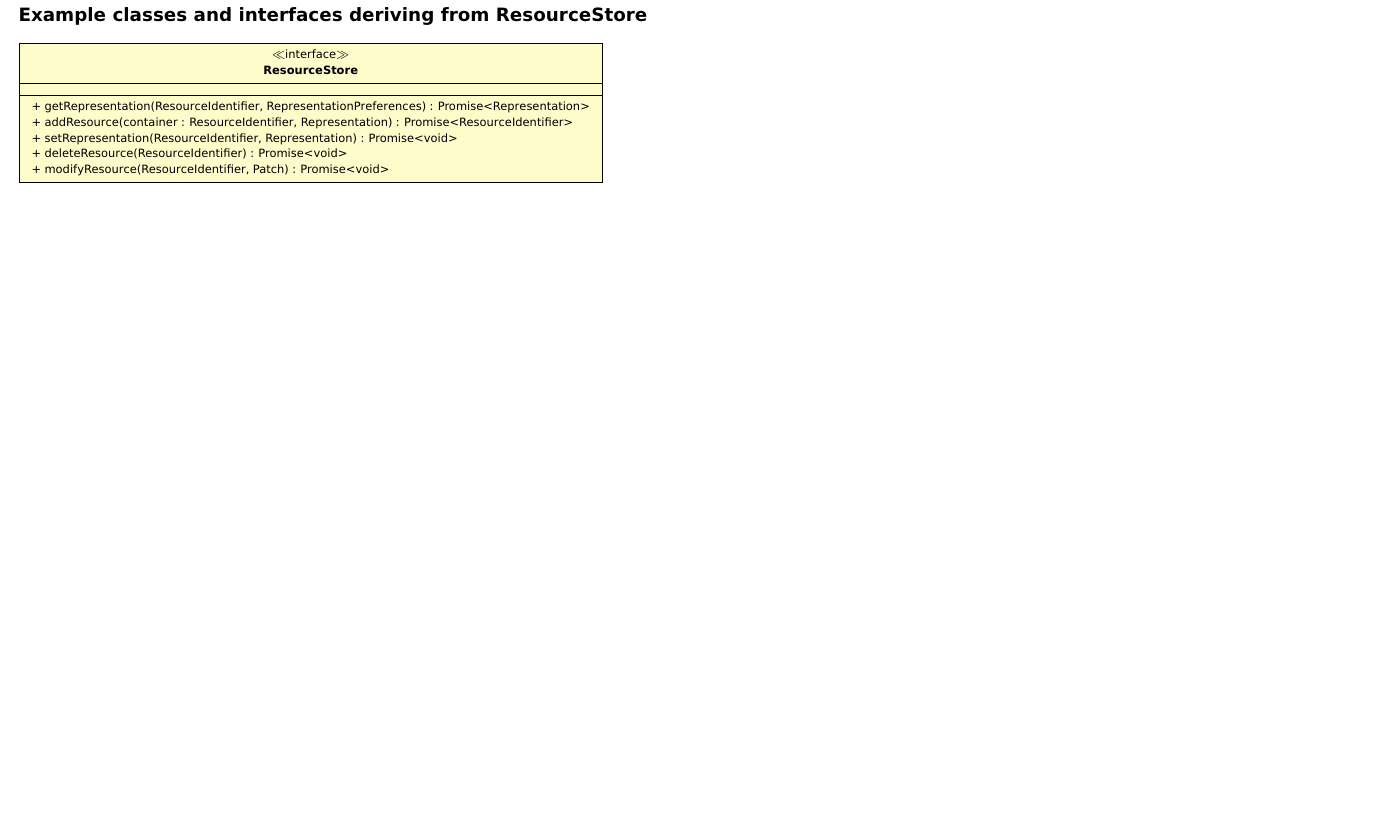
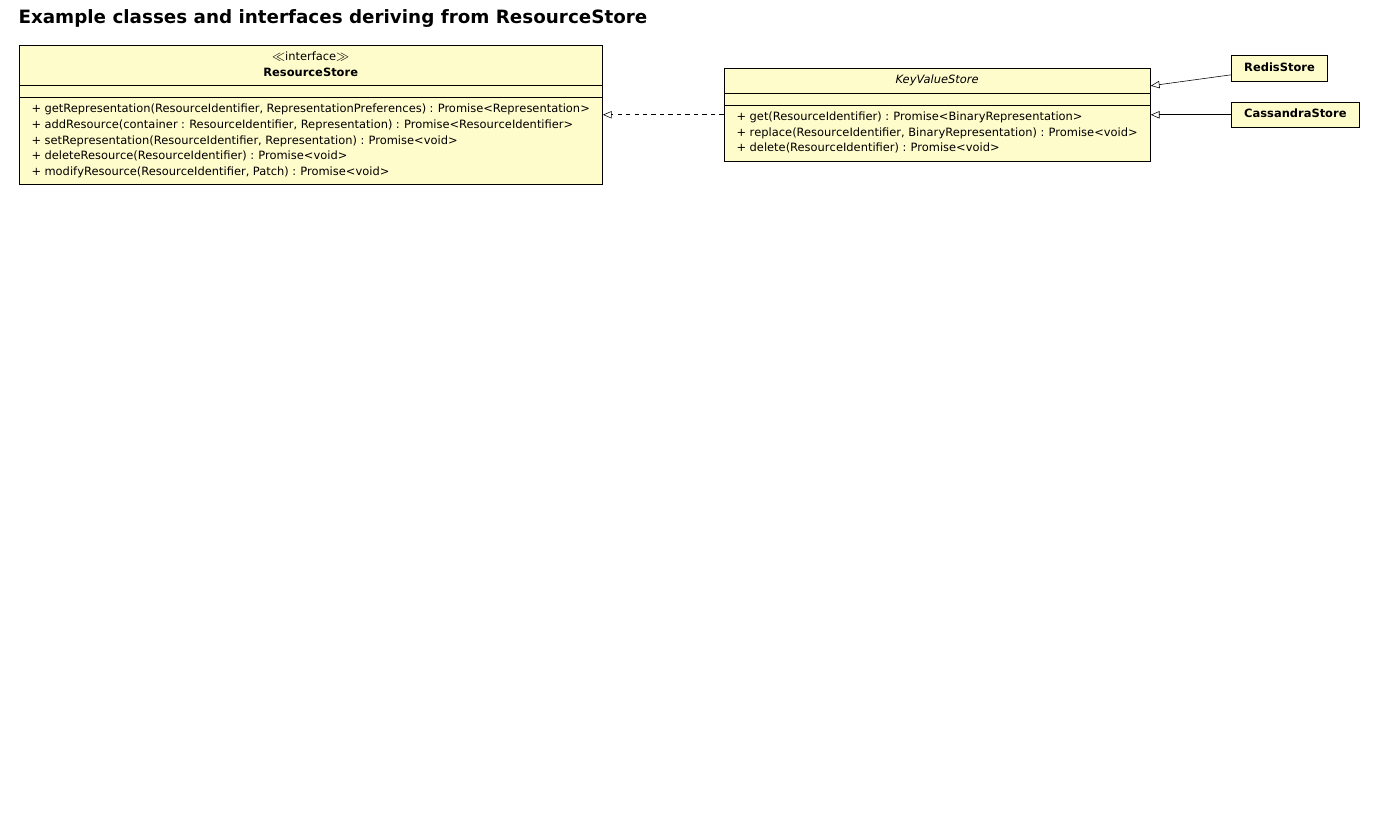
Before and after one commit to RubenVerborgh/solid-server-architecture, a LaTeX document (solid-architecture-v1-1-0.tex): part of page 3 of 3, cut so that both start at the same text, the shorter picture padded with empty space. Compiled offline with pdfLaTeX.

Commit message:
Add KeyValueStore.

```diff
--- a/solid-architecture-v1-1-0.tex
+++ b/solid-architecture-v1-1-0.tex
@@ -175,6 +175,22 @@ It does not have any official standing whatsoever.
 \section*{Example classes and interfaces deriving from ResourceStore}
 \begin{tikzpicture}
   \umlinterface{ResourceStore}{}{\ResourceStoreBody}
+
+
+  % KeyValueStore
+
+  \umlabstract[right=3 of ResourceStore]{KeyValueStore}{}{
+    + get(ResourceIdentifier) : Promise<BinaryRepresentation>\\
+    + replace(ResourceIdentifier, BinaryRepresentation) : Promise<void>\\
+    + delete(ResourceIdentifier) : Promise<void>\\
+  }
+  \umlimpl{KeyValueStore}{ResourceStore}
+
+  \umlsimpleclass[right=2 of KeyValueStore.north east]{RedisStore}
+  \umlinherit{RedisStore}{KeyValueStore}
+
+  \umlsimpleclass[right=2 of KeyValueStore.east]{CassandraStore}
+  \umlinherit{CassandraStore}{KeyValueStore}
 \end{tikzpicture}
 
 \end{document}
```
